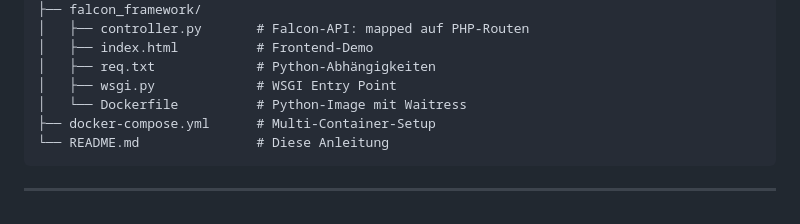
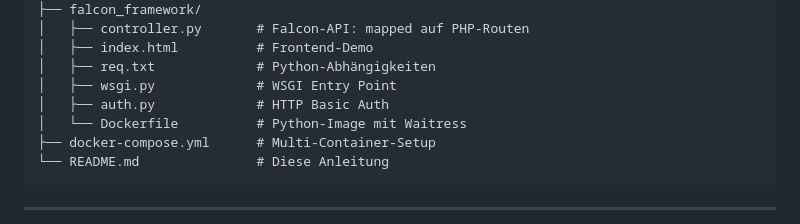
Before and after one commit to MatthiasKiendl/aufgabe, a Markdown page: README.md, the part around the change. Drawn GitHub-style.

```diff
--- a/README.md
+++ b/README.md
@@ -13,6 +13,7 @@ bewerbungsaufgabe/
 │   ├── index.html          # Frontend-Demo
 │   ├── req.txt             # Python-Abhängigkeiten
 │   ├── wsgi.py             # WSGI Entry Point
+│   ├── auth.py             # HTTP Basic Auth
 │   └── Dockerfile          # Python-Image mit Waitress
 ├── docker-compose.yml      # Multi-Container-Setup
 └── README.md               # Diese Anleitung
```
